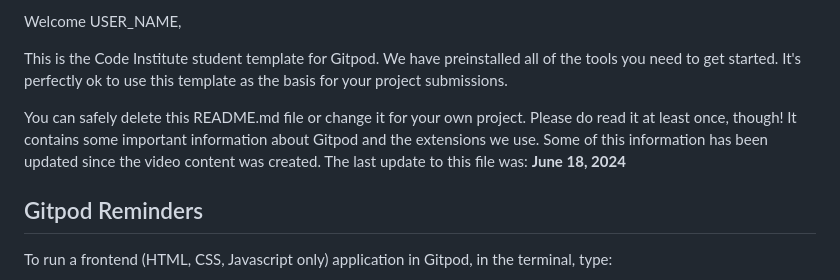
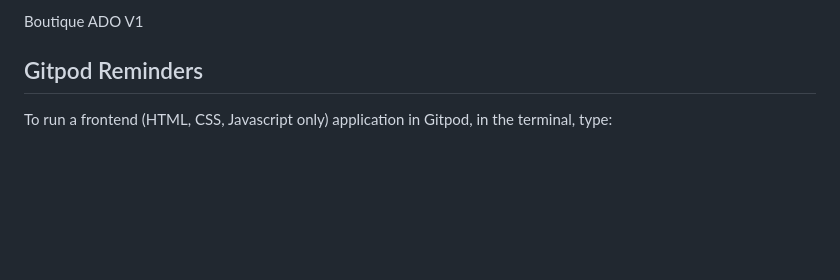
Before and after one commit to YakivBrychuk/boutique_ado_v1, a Markdown page: README.md, the part around the change printed below. GitHub-like rendering; blank space fills up the shorter version.

Commit message:
Readme test

```diff
--- a/README.md
+++ b/README.md
@@ -2,9 +1,5 @@
 
-Welcome USER_NAME,
-
-This is the Code Institute student template for Gitpod. We have preinstalled all of the tools you need to get started. It's perfectly ok to use this template as the basis for your project submissions.
-
-You can safely delete this README.md file or change it for your own project. Please do read it at least once, though! It contains some important information about Gitpod and the extensions we use. Some of this information has been updated since the video content was created. The last update to this file was: **June 18, 2024**
+Boutique ADO V1
 
 ## Gitpod Reminders
 
```
Also changed, not shown: other parts of README.md (+0 -1 lines).
